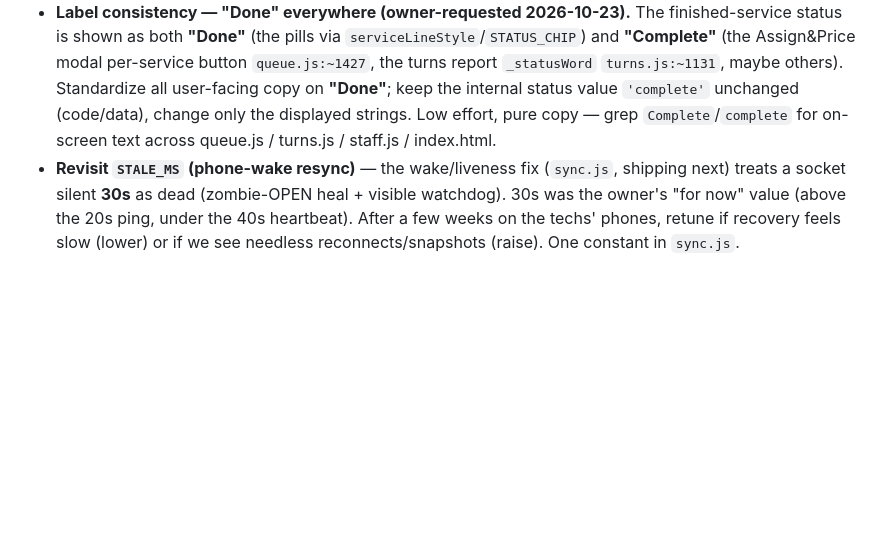
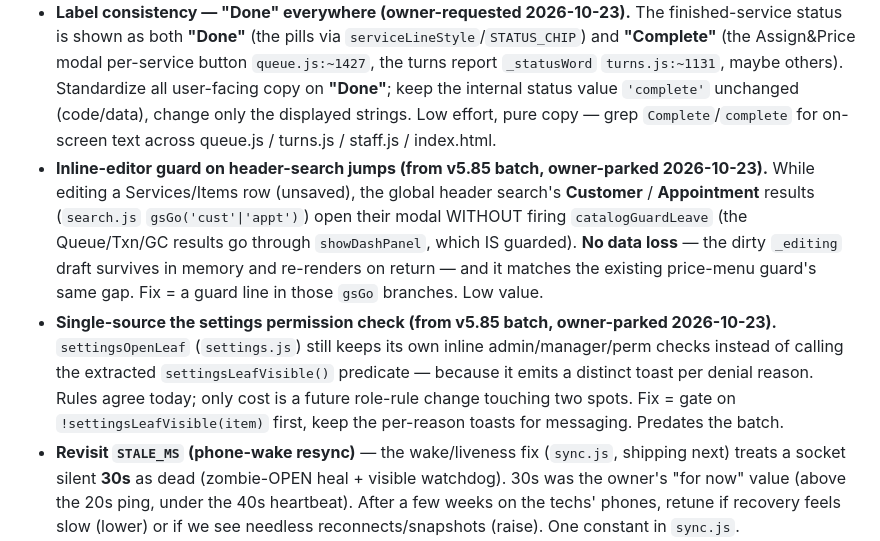
Before and after one commit to MuseNail/musedashboard, a Markdown page: PRIORITIES.md, the part around the change. Rendered like a GitHub page; blank space fills up the shorter version.

Commit message:
docs(priorities): park the two v5.85 non-blocking follow-ups (header-search guard, settings perm de-dup)
Co-Authored-By: Claude Opus 4.8 <noreply@anthropic.com>

```diff
--- a/PRIORITIES.md
+++ b/PRIORITIES.md
@@ -36,6 +36,8 @@ Three entangled items deferred TOGETHER because a **bounded/fixed floor** makes
 - **Unify the self-kiosk inline waiver clause** with the shared `WAIVER_ACK_SINGLE` (waiver.js) — one-liner, but it's on-screen legal text → needs owner sign-off.
 - **Sync-banner "wedged syncing"** — soften "syncing…" copy after ~60s of unchanged pending (rare; deferred).
 - **Label consistency — "Done" everywhere (owner-requested 2026-10-23).** The finished-service status is shown as both **"Done"** (the pills via `serviceLineStyle`/`STATUS_CHIP`) and **"Complete"** (the Assign&Price modal per-service button `queue.js:~1427`, the turns report `_statusWord` `turns.js:~1131`, maybe others). Standardize all user-facing copy on **"Done"**; keep the internal status value `'complete'` unchanged (code/data), change only the displayed strings. Low effort, pure copy — grep `Complete`/`complete` for on-screen text across queue.js / turns.js / staff.js / index.html.
+- **Inline-editor guard on header-search jumps (from v5.85 batch, owner-parked 2026-10-23).** While editing a Services/Items row (unsaved), the global header search's **Customer** / **Appointment** results (`search.js` `gsGo('cust'|'appt')`) open their modal WITHOUT firing `catalogGuardLeave` (the Queue/Txn/GC results go through `showDashPanel`, which IS guarded). **No data loss** — the dirty `_editing` draft survives in memory and re-renders on return — and it matches the existing price-menu guard's same gap. Fix = a guard line in those `gsGo` branches. Low value.
+- **Single-source the settings permission check (from v5.85 batch, owner-parked 2026-10-23).** `settingsOpenLeaf` (`settings.js`) still keeps its own inline admin/manager/perm checks instead of calling the extracted `settingsLeafVisible()` predicate — because it emits a distinct toast per denial reason. Rules agree today; only cost is a future role-rule change touching two spots. Fix = gate on `!settingsLeafVisible(item)` first, keep the per-reason toasts for messaging. Predates the batch.
 - **Revisit `STALE_MS` (phone-wake resync)** — the wake/liveness fix (`sync.js`, shipping next) treats a socket silent **30s** as dead (zombie-OPEN heal + visible watchdog). 30s was the owner's "for now" value (above the 20s ping, under the 40s heartbeat). After a few weeks on the techs' phones, retune if recovery feels slow (lower) or if we see needless reconnects/snapshots (raise). One constant in `sync.js`.
 - ✅ **Comped line / overcharge — RESOLVED in v5.65 (comp redesign, 2026-10-21).** Owner's model: a comp KEEPS its price; the **customer pays $0** (`ticketTotal` honors `comped` via new `lineCharge` in `utils.js`), the **tech is still paid** in full (billed + commission on the raw cost), and the **business giveaway** shows as a new **"Comped"** total in Reports (`compedAmount`). Comp no longer wipes the price; the tech app shows a "Comp" chip. Spec: `docs/superpowers/specs/2026-10-21-comped-line-fix-plan.md`.
 
```
